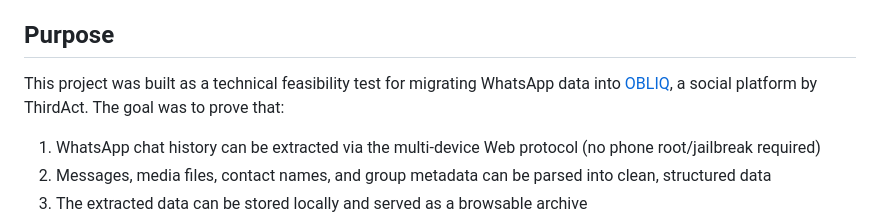
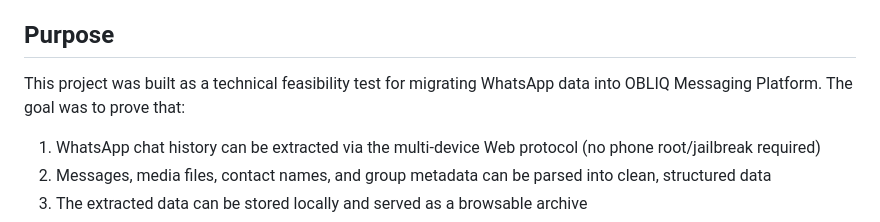
Before and after one commit to JacquesDubnov/whatsapp-migration-test, a Markdown page: README.md, the part around the change. Rendered like a GitHub page.

```diff
--- a/README.md
+++ b/README.md
@@ -4,7 +4,7 @@ A proof-of-concept tool that extracts WhatsApp chat history via the WhatsApp Web
 
 ## Purpose
 
-This project was built as a technical feasibility test for migrating WhatsApp data into [OBLIQ](https://github.com/thirdact-obliq), a social platform by ThirdAct. The goal was to prove that:
+This project was built as a technical feasibility test for migrating WhatsApp data into OBLIQ Messaging Platform. The goal was to prove that:
 
 1. WhatsApp chat history can be extracted via the multi-device Web protocol (no phone root/jailbreak required)
 2. Messages, media files, contact names, and group metadata can be parsed into clean, structured data
```
